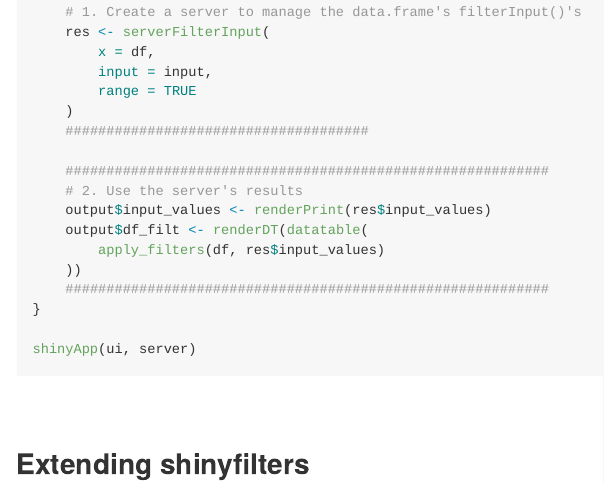
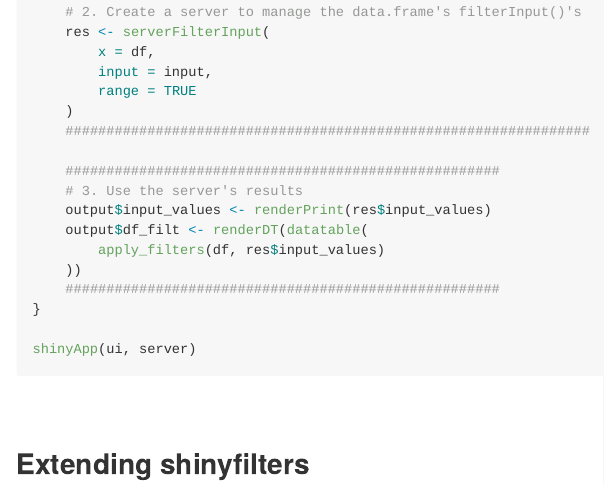
Before and after one commit to joshwlivingston/shinyfilters, an R Markdown document (README.Rmd): the page in a window 1100 px wide, from 2060 px down. The pictures show the output file README.md that the author committed with the source, drawn offline in the style of GitHub; badge pictures from the web are left out.

Commit message:
Formatting in readme

```diff
--- a/README.Rmd
+++ b/README.Rmd
@@ -106,22 +106,22 @@
 
 server <- function(input, output, session) {
 	output$df_full <- renderDT(datatable(df))
-	#####################################
-	# 1. Create a server to manage the data.frame's filterInput()'s
+	################################################################
+	# 2. Create a server to manage the data.frame's filterInput()'s
 	res <- serverFilterInput(
 		x = df,
 		input = input,
 		range = TRUE
 	)
-	#####################################
+	################################################################
 
-	###########################################################
-	# 2. Use the server's results
+	#####################################################
+	# 3. Use the server's results
 	output$input_values <- renderPrint(res$input_values)
 	output$df_filt <- renderDT(datatable(
 		apply_filters(df, res$input_values)
 	))
-	###########################################################
+	#####################################################
 }
 
 shinyApp(ui, server)
```
Also changed, not shown: README.md, README.Rmd (6 more changed lines).
